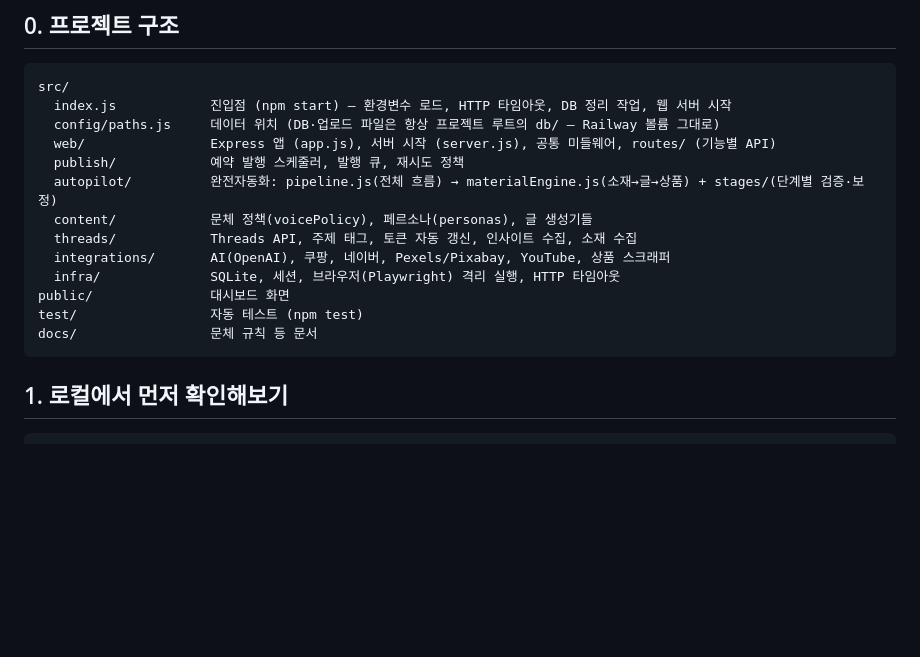
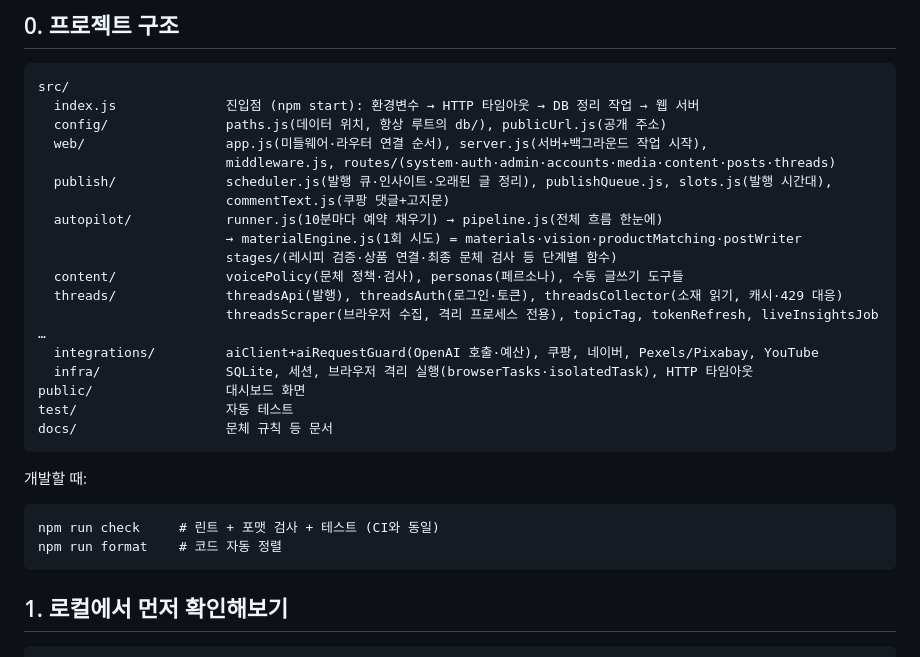
Before and after one commit to blue20251116-png/me2, a Markdown page: README.md, the part around the change. Drawn GitHub-style; blank space fills up the shorter version.

Commit message:
docs: update project structure section for the final module layout
Co-Authored-By: Claude Opus 5.5 <noreply@anthropic.com>
Claude-Session: https://claude.ai/code/session_011YtBEtrZhLRAZUe1VE8F4e

````diff
--- a/README.md
+++ b/README.md
@@ -9,18 +9,30 @@
 
 ```
 src/
-  index.js            진입점 (npm start) — 환경변수 로드, HTTP 타임아웃, DB 정리 작업, 웹 서버 시작
-  config/paths.js     데이터 위치 (DB·업로드 파일은 항상 프로젝트 루트의 db/ — Railway 볼륨 그대로)
-  web/                Express 앱 (app.js), 서버 시작 (server.js), 공통 미들웨어, routes/ (기능별 API)
-  publish/            예약 발행 스케줄러, 발행 큐, 재시도 정책
-  autopilot/          완전자동화: pipeline.js(전체 흐름) → materialEngine.js(소재→글→상품) + stages/(단계별 검증·보정)
-  content/            문체 정책(voicePolicy), 페르소나(personas), 글 생성기들
-  threads/            Threads API, 주제 태그, 토큰 자동 갱신, 인사이트 수집, 소재 수집
-  integrations/       AI(OpenAI), 쿠팡, 네이버, Pexels/Pixabay, YouTube, 상품 스크래퍼
-  infra/              SQLite, 세션, 브라우저(Playwright) 격리 실행, HTTP 타임아웃
-public/               대시보드 화면
-test/                 자동 테스트 (npm test)
-docs/                 문체 규칙 등 문서
+  index.js              진입점 (npm start): 환경변수 → HTTP 타임아웃 → DB 정리 작업 → 웹 서버
+  config/               paths.js(데이터 위치, 항상 루트의 db/), publicUrl.js(공개 주소)
+  web/                  app.js(미들웨어·라우터 연결 순서), server.js(서버+백그라운드 작업 시작),
+                        middleware.js, routes/(system·auth·admin·accounts·media·content·posts·threads)
+  publish/              scheduler.js(발행 큐·인사이트·오래된 글 정리), publishQueue.js, slots.js(발행 시간대),
+                        commentText.js(쿠팡 댓글+고지문)
+  autopilot/            runner.js(10분마다 예약 채우기) → pipeline.js(전체 흐름 한눈에)
+                        → materialEngine.js(1회 시도) = materials·vision·productMatching·postWriter
+                        stages/(레시피 검증·상품 연결·최종 문체 검사 등 단계별 함수)
+  content/              voicePolicy(문체 정책·검사), personas(페르소나), 수동 글쓰기 도구들
+  threads/              threadsApi(발행), threadsAuth(로그인·토큰), threadsCollector(소재 읽기, 캐시·429 대응)
+                        threadsScraper(브라우저 수집, 격리 프로세스 전용), topicTag, tokenRefresh, liveInsightsJob …
+  integrations/         aiClient+aiRequestGuard(OpenAI 호출·예산), 쿠팡, 네이버, Pexels/Pixabay, YouTube
+  infra/                SQLite, 세션, 브라우저 격리 실행(browserTasks·isolatedTask), HTTP 타임아웃
+public/                 대시보드 화면
+test/                   자동 테스트
+docs/                   문체 규칙 등 문서
+```
+
+개발할 때:
+
+```
+npm run check     # 린트 + 포맷 검사 + 테스트 (CI와 동일)
+npm run format    # 코드 자동 정렬
 ```
 
 ## 1. 로컬에서 먼저 확인해보기
````
